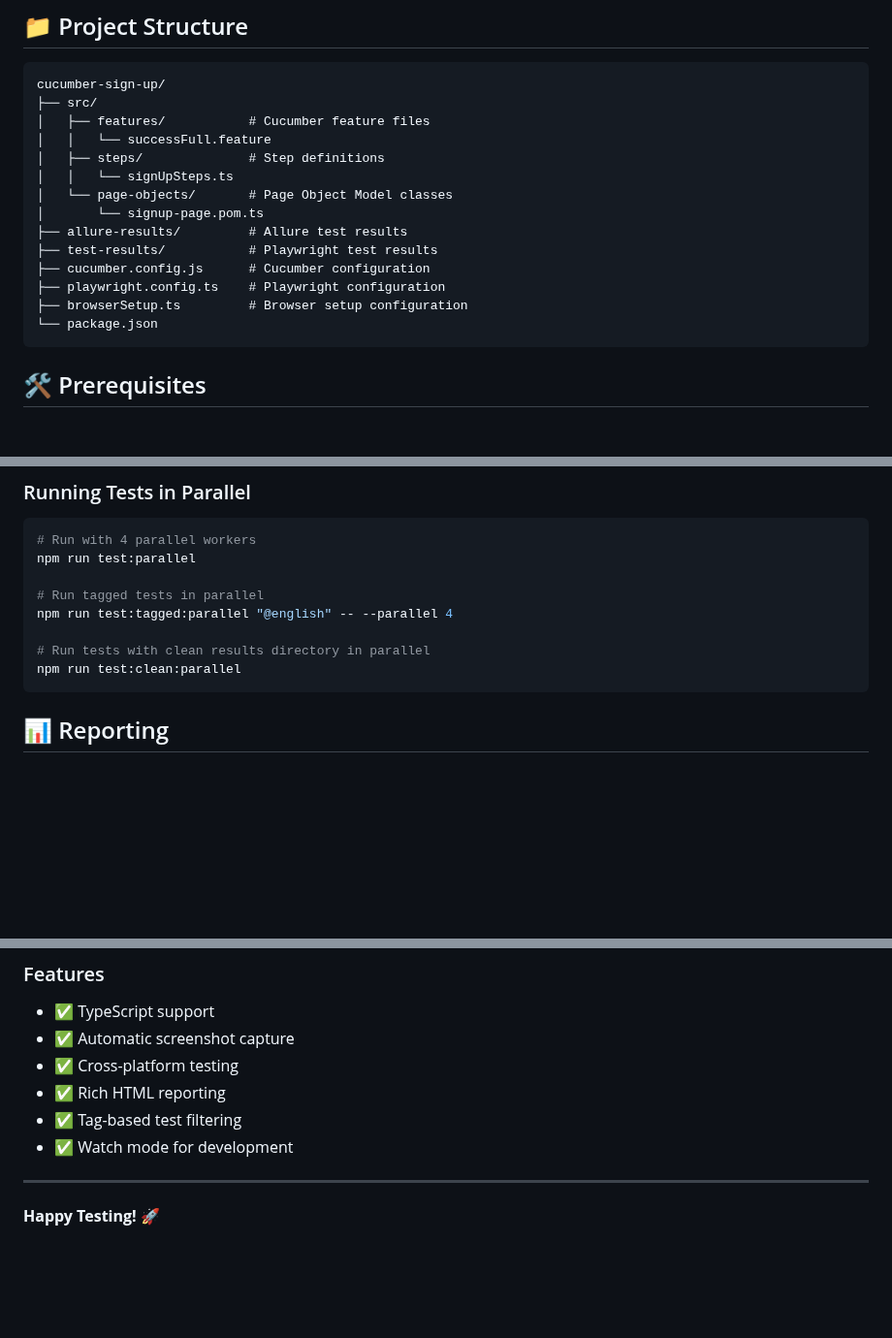
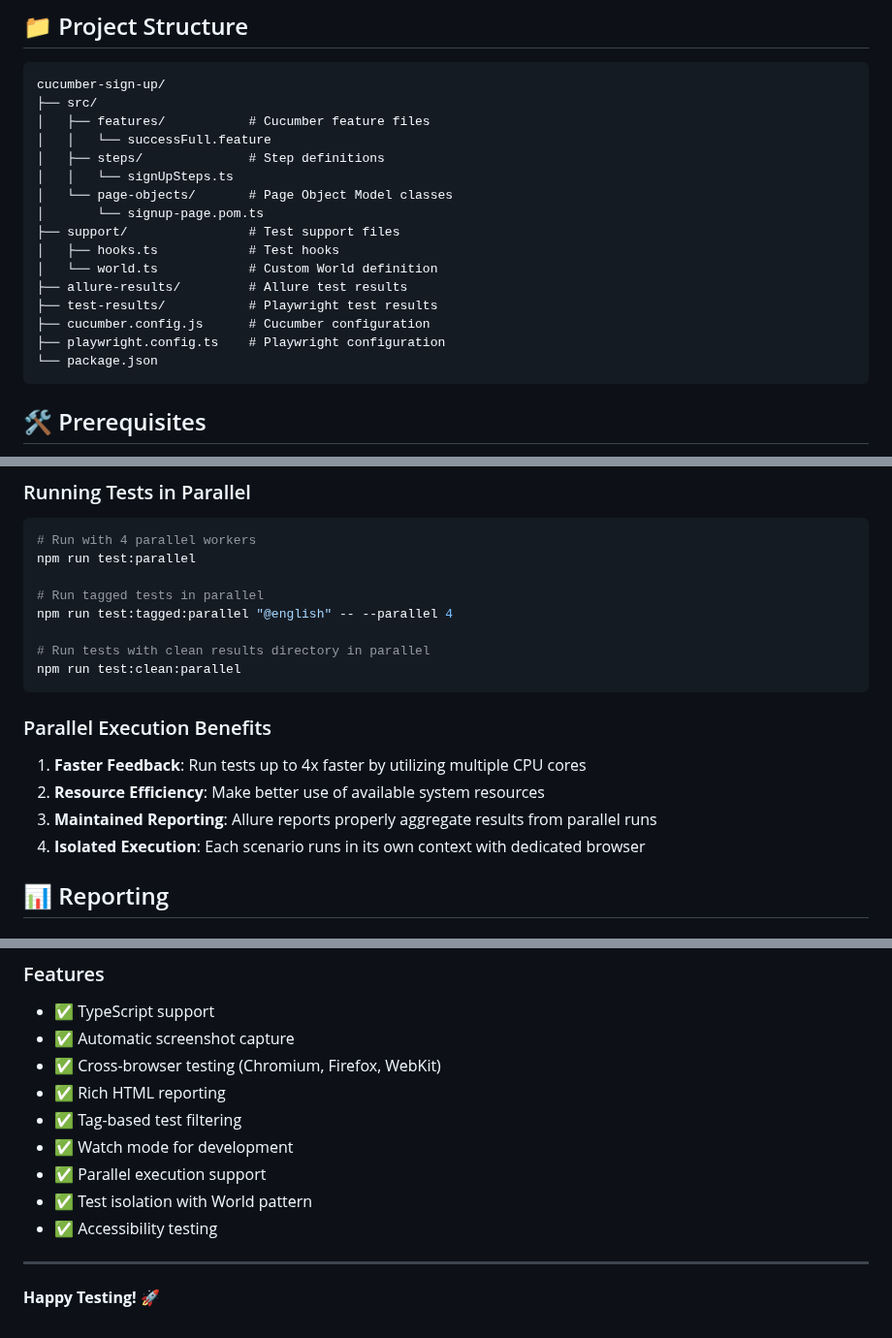
Before and after one commit to SEllert/cucumber-sign-up, a Markdown page: README.md, 3 parts joined by grey strips. Shown at 97% size. GitHub-like rendering; blank space fills up the shorter version.

````diff
--- a/README.md
+++ b/README.md
@@ -33,11 +33,13 @@ cucumber-sign-up/
 │   │   └── signUpSteps.ts
 │   └── page-objects/       # Page Object Model classes
 │       └── signup-page.pom.ts
+├── support/                # Test support files
+│   ├── hooks.ts            # Test hooks
+│   └── world.ts            # Custom World definition
 ├── allure-results/         # Allure test results
 ├── test-results/           # Playwright test results
 ├── cucumber.config.js      # Cucumber configuration
 ├── playwright.config.ts    # Playwright configuration
-├── browserSetup.ts         # Browser setup configuration
 └── package.json
 ```
 
@@ -120,6 +142,13 @@ npm run test:tagged:parallel "@english" -- --parallel 4
 # Run tests with clean results directory in parallel
 npm run test:clean:parallel
 ```
+
+### Parallel Execution Benefits
+
+1. **Faster Feedback**: Run tests up to 4x faster by utilizing multiple CPU cores
+2. **Resource Efficiency**: Make better use of available system resources
+3. **Maintained Reporting**: Allure reports properly aggregate results from parallel runs
+4. **Isolated Execution**: Each scenario runs in its own context with dedicated browser
 
 ## 📊 Reporting
 
@@ -230,10 +282,13 @@ This project is licensed under the ISC License.
 ### Features
 - ✅ TypeScript support
 - ✅ Automatic screenshot capture
-- ✅ Cross-platform testing
+- ✅ Cross-browser testing (Chromium, Firefox, WebKit)
 - ✅ Rich HTML reporting
 - ✅ Tag-based test filtering
 - ✅ Watch mode for development
+- ✅ Parallel execution support
+- ✅ Test isolation with World pattern
+- ✅ Accessibility testing
 
 ---
 
````
Also changed, not shown: other parts of README.md (+52 -9 lines).
